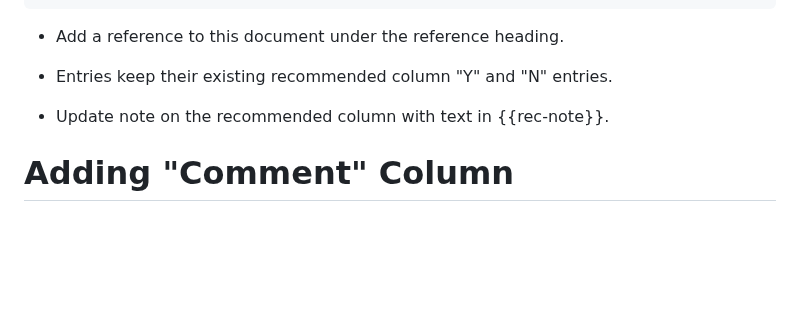
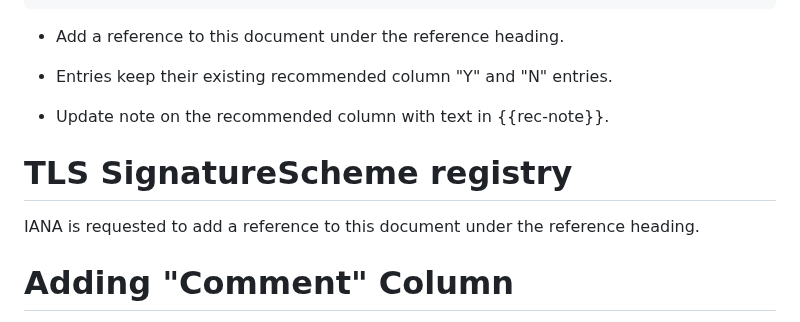
Before and after one commit to tlswg/rfc8447bis, a Markdown page: draft-ietf-tls-rfc8447bis.md, the part around the change. Drawn GitHub-style; blank space fills up the shorter version.

Commit message:
Update TLS SignatureScheme registry ref
Need to also refer to this document from the TLS SignatureScheme  registry.

```diff
--- a/draft-ietf-tls-rfc8447bis.md
+++ b/draft-ietf-tls-rfc8447bis.md
@@ -511,6 +511,10 @@ IANA SHALL update the TLS PskKeyExchangeMode registry as follows:
 
 - Update note on the recommended column with text in {{rec-note}}.
 
+# TLS SignatureScheme registry
+
+IANA is requested to add a reference to this document under the reference heading.
+
 # Adding "Comment" Column
 
 IANA is requested to add a "Comment" column to the following registries:
```
